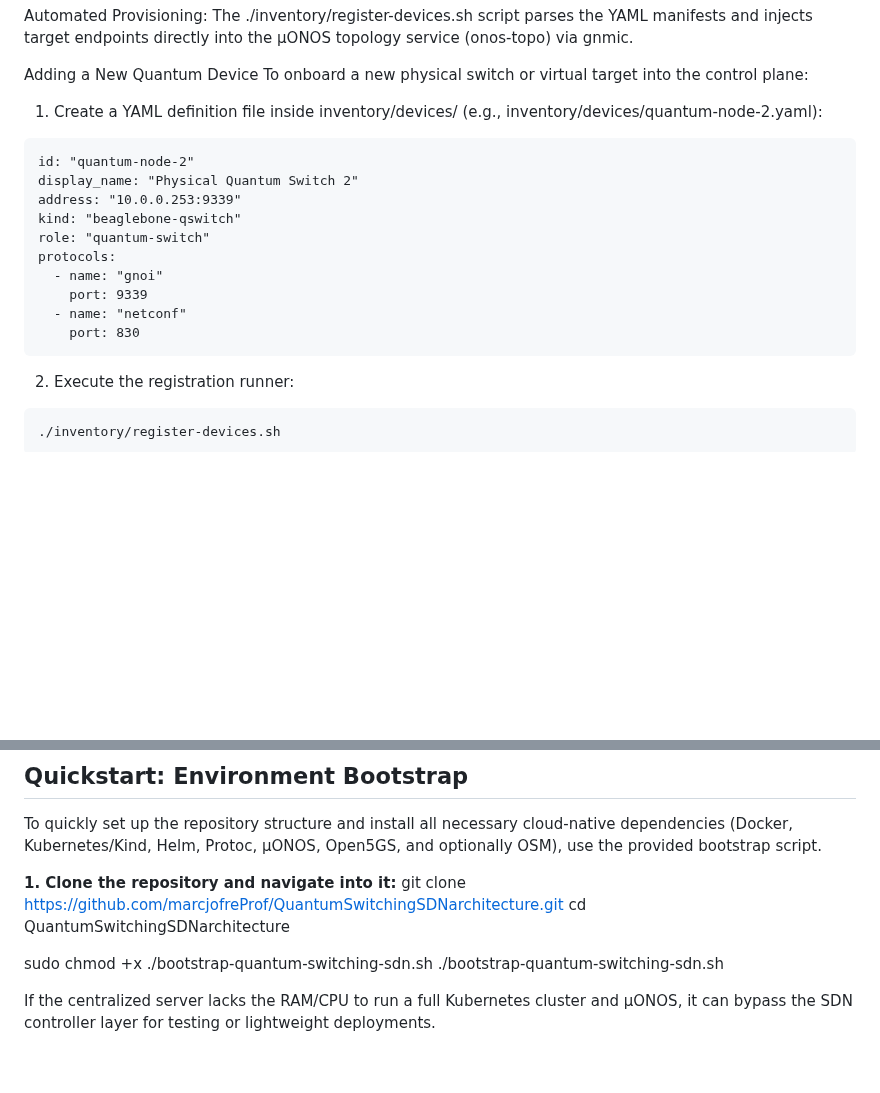
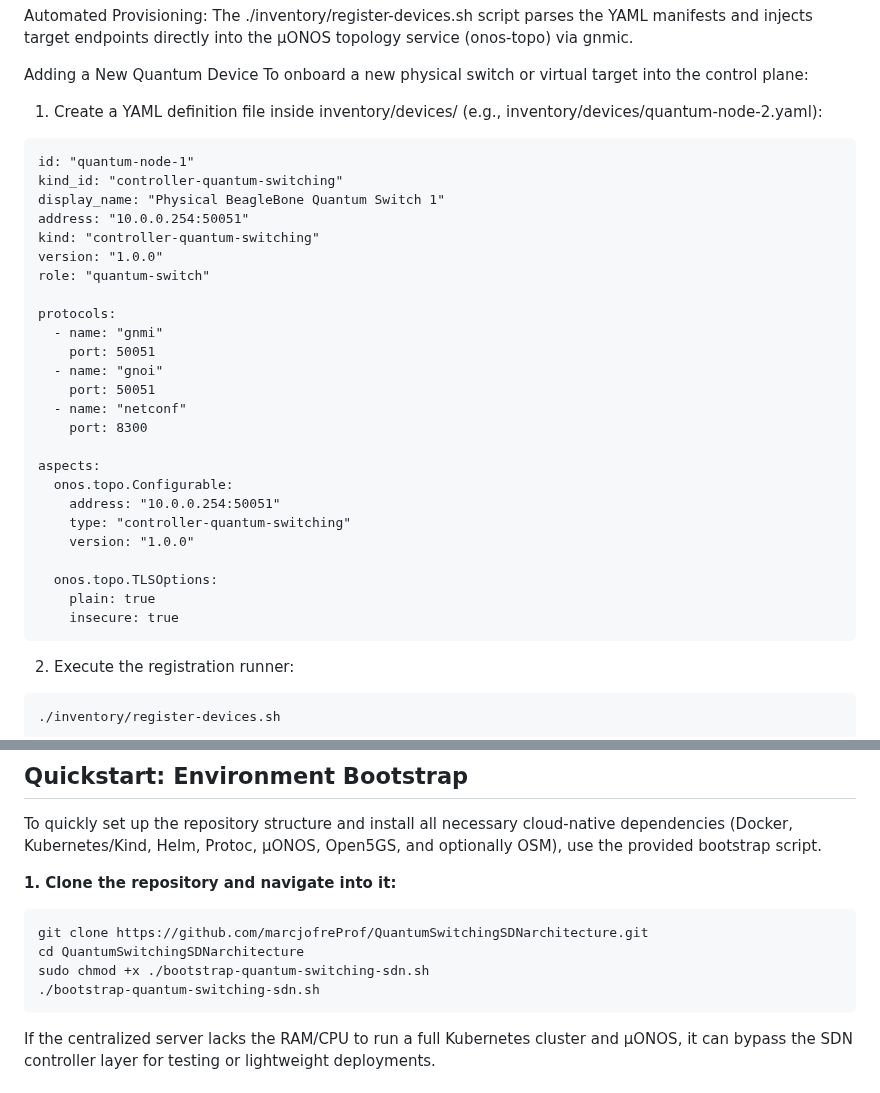
Before and after one commit to marcjofreProf/QuantumSwitchingSDNarchitecture, a Markdown page: README.md, 2 parts joined by grey strips. Drawn GitHub-style; blank space fills up the shorter version.

Commit message:
Revise YAML definition for quantum switch in README
Updated YAML configuration details for quantum switch, including new fields and protocol ports.

````diff
--- a/README.md
+++ b/README.md
@@ -57,16 +57,31 @@ To onboard a new physical switch or virtual target into the control plane:
 
 1. Create a YAML definition file inside inventory/devices/ (e.g., inventory/devices/quantum-node-2.yaml):
 ```text
-id: "quantum-node-2"
-display_name: "Physical Quantum Switch 2"
-address: "10.0.0.253:9339"
-kind: "beaglebone-qswitch"
+id: "quantum-node-1"
+kind_id: "controller-quantum-switching"
+display_name: "Physical BeagleBone Quantum Switch 1"
+address: "10.0.0.254:50051"
+kind: "controller-quantum-switching"
+version: "1.0.0"
 role: "quantum-switch"
+
 protocols:
+  - name: "gnmi"
+    port: 50051
   - name: "gnoi"
-    port: 9339
+    port: 50051
   - name: "netconf"
-    port: 830
+    port: 8300
+
+aspects:
+  onos.topo.Configurable:
+    address: "10.0.0.254:50051"
+    type: "controller-quantum-switching"
+    version: "1.0.0"
+
+  onos.topo.TLSOptions:
+    plain: true
+    insecure: true
 ```
 
 2. Execute the registration runner:
@@ -85,11 +100,12 @@ gnmic -a localhost:30150 --skip-verify get --path /interfaces/interface
 To quickly set up the repository structure and install all necessary cloud-native dependencies (Docker, Kubernetes/Kind, Helm, Protoc, µONOS, Open5GS, and optionally OSM), use the provided bootstrap script.
 
 **1. Clone the repository and navigate into it:**
+```bash
 git clone https://github.com/marcjofreProf/QuantumSwitchingSDNarchitecture.git
 cd QuantumSwitchingSDNarchitecture
-
 sudo chmod +x ./bootstrap-quantum-switching-sdn.sh
 ./bootstrap-quantum-switching-sdn.sh
+```
 
 If the centralized server lacks the RAM/CPU to run a full Kubernetes cluster and µONOS, it can bypass the SDN controller layer for testing or lightweight deployments.
 
````
